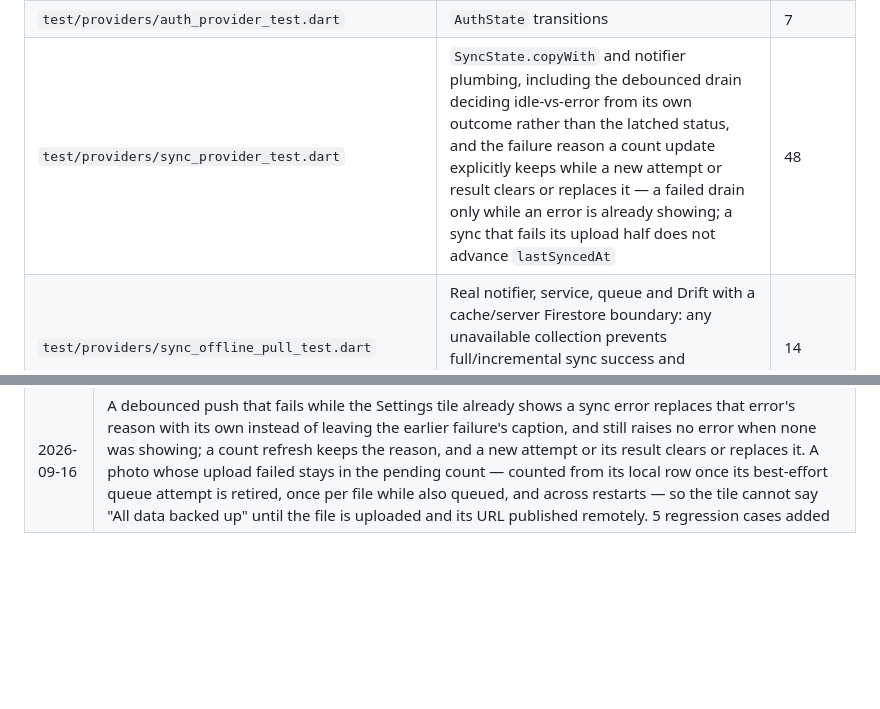
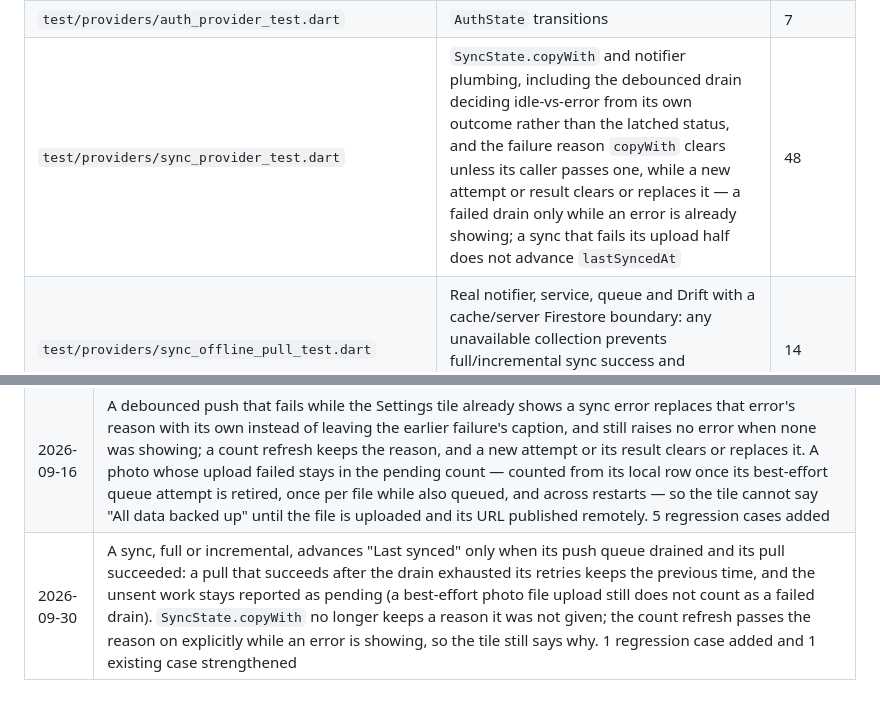
Before and after one commit to xu-albert/pottery-tracker, a Markdown page: TEST_PLAN.md, 2 parts joined by grey strips. Rendered like a GitHub page; blank space fills up the shorter version.

Commit message:
no-mistakes(document): Sync TEST_PLAN coverage row and changelog with lastSyncedAt fix

```diff
--- a/TEST_PLAN.md
+++ b/TEST_PLAN.md
@@ -93,7 +93,7 @@ for one file; `flutter test --plain-name "some test name"` for one case.
 | `test/providers/account_deletion_record_test.dart` | Local record of a pending account deletion | 3 |
 | `test/providers/account_switch_test.dart` | End-to-end account-switch/lock/wipe state machine, against a real Drift DB (`AGENTS.md`'s "end-to-end guard"), including what each partial wipe is reported as — photos left behind, and a key that could not be replaced — which is never "nothing was deleted" | 49 |
 | `test/providers/auth_provider_test.dart` | `AuthState` transitions | 7 |
-| `test/providers/sync_provider_test.dart` | `SyncState.copyWith` and notifier plumbing, including the debounced drain deciding idle-vs-error from its own outcome rather than the latched status, and the failure reason a count update explicitly keeps while a new attempt or result clears or replaces it — a failed drain only while an error is already showing; a sync that fails its upload half does not advance `lastSyncedAt` | 48 |
+| `test/providers/sync_provider_test.dart` | `SyncState.copyWith` and notifier plumbing, including the debounced drain deciding idle-vs-error from its own outcome rather than the latched status, and the failure reason `copyWith` clears unless its caller passes one, while a new attempt or result clears or replaces it — a failed drain only while an error is already showing; a sync that fails its upload half does not advance `lastSyncedAt` | 48 |
 | `test/providers/sync_offline_pull_test.dart` | Real notifier, service, queue and Drift with a cache/server Firestore boundary: any unavailable collection prevents full/incremental sync success and watermark advancement; reconnect retrieves the remote edit | 14 |
 | `test/providers/sync_photo_pending_test.dart` | Real notifier, service, queue and Drift with fake Firestore/Storage, for full and incremental sync: a photo whose upload failed stays pending after its queue attempt is retired and across a restart, counts once while also queued, stays pending when its URL cannot be published remotely, and clears once uploaded or deleted | 2 |
 | `test/providers/sync_queue_durability_test.dart` | Real Drift + `PieceWriter` + persisted queue: a first sign-in retires its 36-entry bulk-upload snapshot without individually re-uploading photos, but sends queued tombstones — which no bulk upload of existing rows delivers — before it pulls, and keeps one whose push failed without stamping `lastSyncedAt`; edits during incremental/full-sync pull or upload retry survive and receive an owed drain; an edit merged into the entry being pushed is not acknowledged by that push; an edit during a drain receives a follow-up; exhausted pushes stay queued without a hot retry loop; offline edits immediately count as pending before the debounce and while an upload waits | 12 |
@@ -887,3 +887,4 @@ device, which is exactly why they're catalogued separately rather than folded in
 | 2026-09-11 | The debounced drain now answers from whether it pushed everything, not from the status the previous run latched: a drain that pushed the queue clears the stale "Sync error" and advances "Last synced" (including an error a failed pull latched), and a drain that could not push claims no backup and leaves the work reported as pending. 3 regression cases added |
 | 2026-09-14 | Queued edits refresh the backup pending count before the debounce or upload completes, and the Settings tile reports that count whether the last sync idled, failed, or is still waiting on a push the device cannot deliver — a running sync re-reads it once its push half is done, so the pull half no longer reports work already delivered, and a pull that cannot reach the server is captioned in plain words instead of the Firestore SDK's text, which the next edit's count refresh no longer erases. Full and incremental pulls require server reads for all collections, so an unavailable server cannot record a successful sync or advance the pull watermark. 23 regression cases added, 22 of them reproduced at this commit's base |
 | 2026-09-16 | A debounced push that fails while the Settings tile already shows a sync error replaces that error's reason with its own instead of leaving the earlier failure's caption, and still raises no error when none was showing; a count refresh keeps the reason, and a new attempt or its result clears or replaces it. A photo whose upload failed stays in the pending count — counted from its local row once its best-effort queue attempt is retired, once per file while also queued, and across restarts — so the tile cannot say "All data backed up" until the file is uploaded and its URL published remotely. 5 regression cases added |
+| 2026-09-30 | A sync, full or incremental, advances "Last synced" only when its push queue drained and its pull succeeded: a pull that succeeds after the drain exhausted its retries keeps the previous time, and the unsent work stays reported as pending (a best-effort photo file upload still does not count as a failed drain). `SyncState.copyWith` no longer keeps a reason it was not given; the count refresh passes the reason on explicitly while an error is showing, so the tile still says why. 1 regression case added and 1 existing case strengthened |
```
